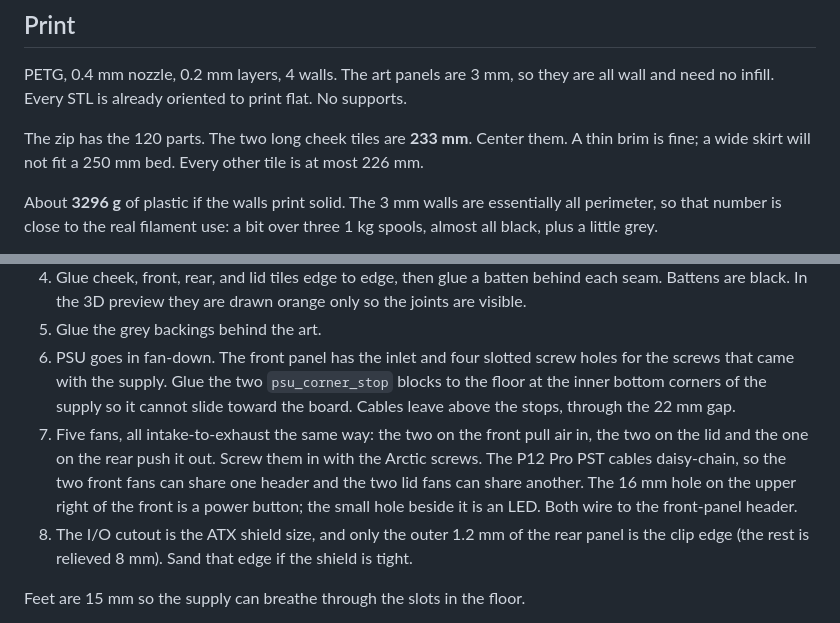
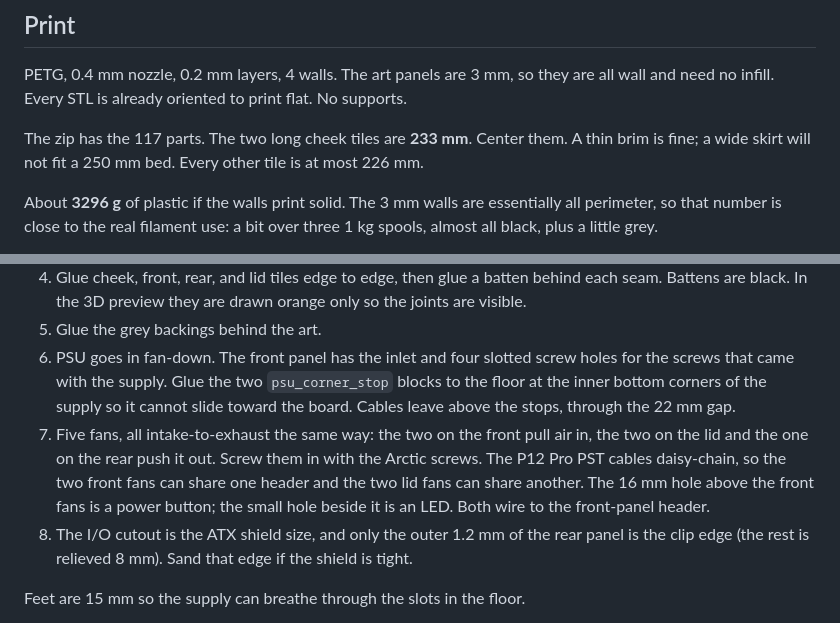
Before and after one commit to SeasonedTurtle/PC-Case, a Markdown page: README.md, 2 parts joined by grey strips. Drawn GitHub-style.

```diff
--- a/README.md
+++ b/README.md
@@ -48,7 +50,7 @@ Black for the shell, posts, pins, clips, feet, battens, slot covers, GPU pads, a
 
 PETG, 0.4 mm nozzle, 0.2 mm layers, 4 walls. The art panels are 3 mm, so they are all wall and need no infill. Every STL is already oriented to print flat. No supports.
 
-The zip has the 120 parts. The two long cheek tiles are **233 mm**. Center them. A thin brim is fine; a wide skirt will not fit a 250 mm bed. Every other tile is at most 226 mm.
+The zip has the 117 parts. The two long cheek tiles are **233 mm**. Center them. A thin brim is fine; a wide skirt will not fit a 250 mm bed. Every other tile is at most 226 mm.
 
 About **3296 g** of plastic if the walls print solid. The 3 mm walls are essentially all perimeter, so that number is close to the real filament use: a bit over three 1 kg spools, almost all black, plus a little grey.
 
@@ -62,7 +64,7 @@ If the stitch holes close up, set a small positive hole-size compensation (about
 4. Glue cheek, front, rear, and lid tiles edge to edge, then glue a batten behind each seam. Battens are black. In the 3D preview they are drawn orange only so the joints are visible.
 5. Glue the grey backings behind the art.
 6. PSU goes in fan-down. The front panel has the inlet and four slotted screw holes for the screws that came with the supply. Glue the two `psu_corner_stop` blocks to the floor at the inner bottom corners of the supply so it cannot slide toward the board. Cables leave above the stops, through the 22 mm gap.
-7. Five fans, all intake-to-exhaust the same way: the two on the front pull air in, the two on the lid and the one on the rear push it out. Screw them in with the Arctic screws. The P12 Pro PST cables daisy-chain, so the two front fans can share one header and the two lid fans can share another. The 16 mm hole on the upper right of the front is a power button; the small hole beside it is an LED. Both wire to the front-panel header.
+7. Five fans, all intake-to-exhaust the same way: the two on the front pull air in, the two on the lid and the one on the rear push it out. Screw them in with the Arctic screws. The P12 Pro PST cables daisy-chain, so the two front fans can share one header and the two lid fans can share another. The 16 mm hole above the front fans is a power button; the small hole beside it is an LED. Both wire to the front-panel header.
 8. The I/O cutout is the ATX shield size, and only the outer 1.2 mm of the rear panel is the clip edge (the rest is relieved 8 mm). Sand that edge if the shield is tight.
 
 Feet are 15 mm so the supply can breathe through the slots in the floor.
```
Also changed, not shown: other parts of README.md (+4 -2 lines), preview/chart_front.png, preview/front.png, preview/overview.png, 4 other files.
